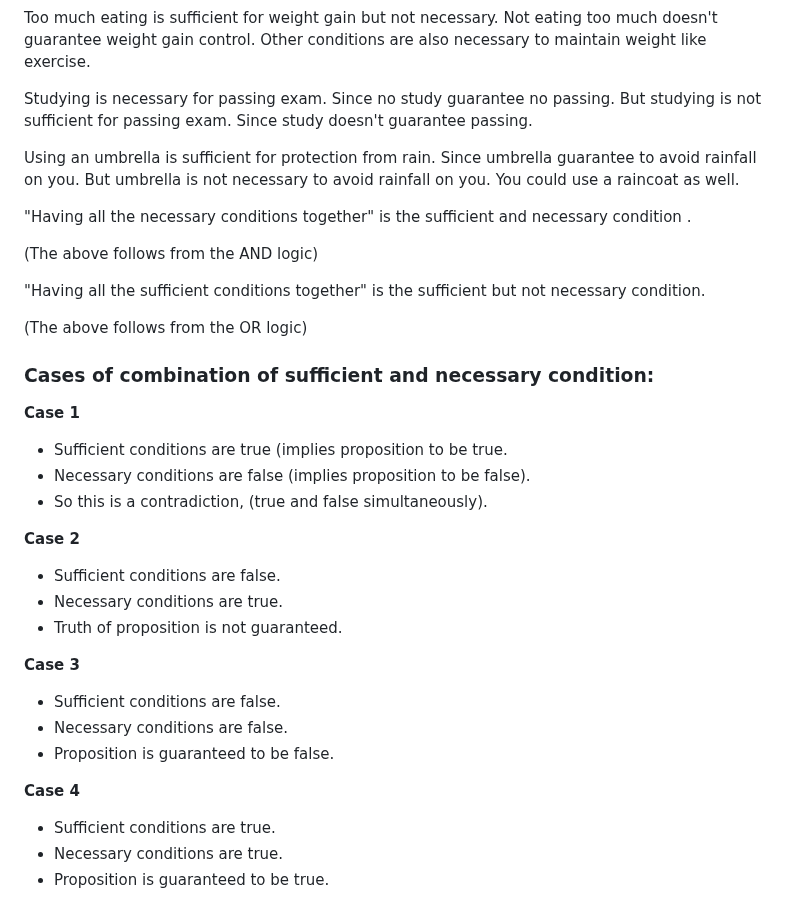
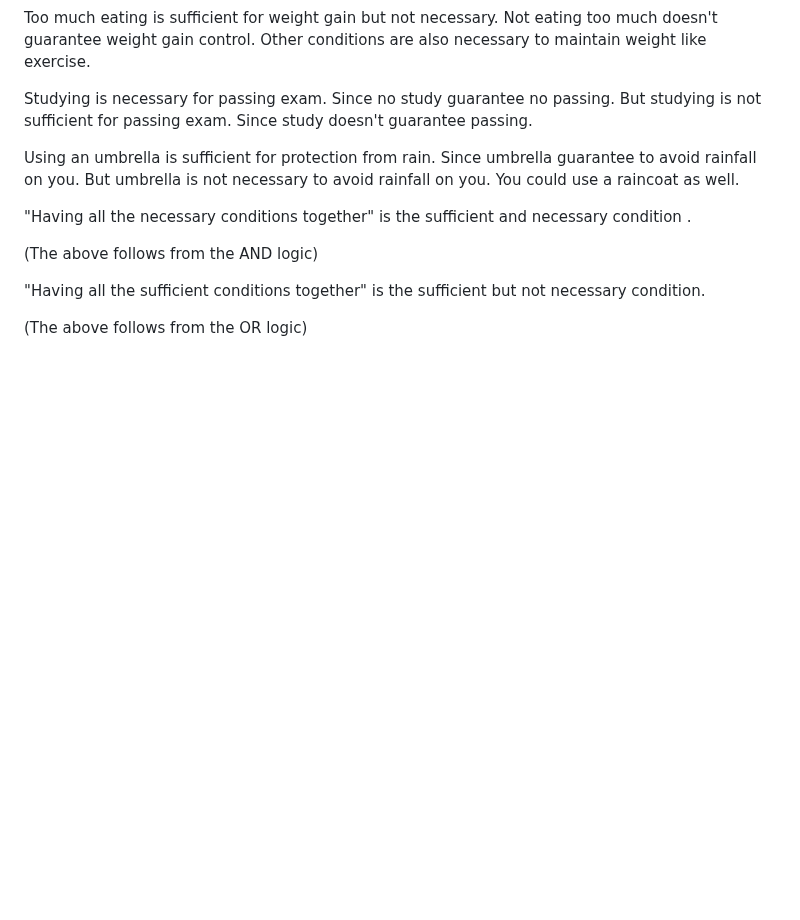
Before and after one commit to UV-1999/uv-1999.github.io, a Markdown page: notes/philosophy.md, the part around one of its changes. Rendered like a GitHub page; blank space fills up the shorter version.

```diff
--- a/notes/philosophy.md
+++ b/notes/philosophy.md
@@ -256,25 +256,3 @@ You could use a raincoat as well.
 "Having all the sufficient conditions together" is the sufficient but not necessary condition.
 
 (The above follows from the OR logic)
-
-### Cases of combination of sufficient and necessary condition:
-
-**Case 1**
-- Sufficient conditions are true (implies proposition to be true.
-- Necessary conditions are false (implies proposition to be false).
-- So this is a contradiction, (true and false simultaneously).
-
-**Case 2**
-- Sufficient conditions are false.
-- Necessary conditions are true.
-- Truth of proposition is not guaranteed.
-
-**Case 3**
-- Sufficient conditions are false.
-- Necessary conditions are false.
-- Proposition is guaranteed to be false.
-
-**Case 4**
-- Sufficient conditions are true.
-- Necessary conditions are true.
-- Proposition is guaranteed to be true.
```
Also changed, not shown: other parts of notes/philosophy.md (+2 -2 lines).
